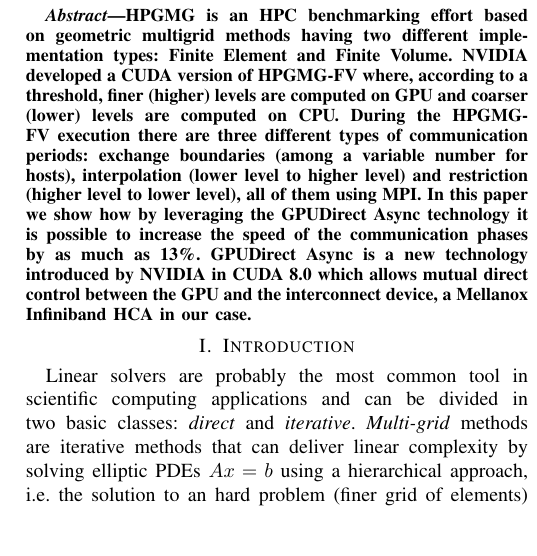
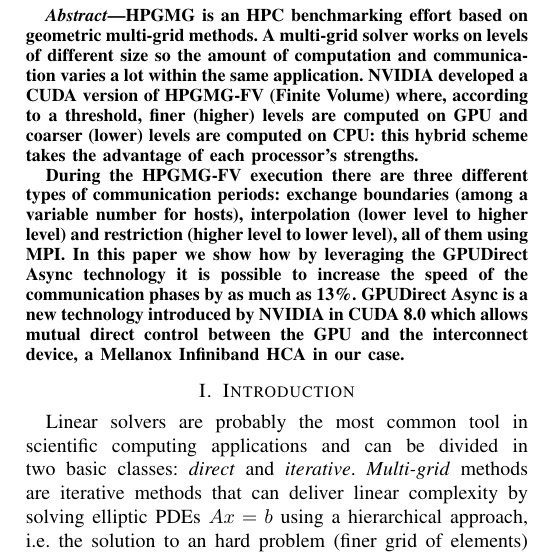
Before and after one commit to e-ago/hpgmg-cuda-async, a LaTeX paper (paper/HPGMG-Async.tex): part of one column of page 1 of 6, cut so that both start at the same text, the shorter picture padded with empty space. Compiled offline with pdfLaTeX.

Commit message:
title and abstract update

```diff
--- a/paper/HPGMG-Async.tex
+++ b/paper/HPGMG-Async.tex
@@ -384,11 +384,11 @@
 % As a general rule, do not put math, special symbols or citations
 % in the abstract
 \begin{abstract}
-HPGMG is an HPC benchmarking effort based on geometric multigrid methods
-having two different implementation types: Finite Element and Finite
-Volume. NVIDIA developed a CUDA version of HPGMG-FV where, according to a
+HPGMG is an HPC benchmarking effort based on geometric multi-grid methods. A multi-grid solver works on levels of different size so the amount of computation and communication varies a lot within the same application.
+NVIDIA developed a CUDA version of HPGMG-FV (Finite Volume) where, according to a
 threshold, finer (higher) levels are computed on GPU and coarser (lower)
-levels are computed on CPU.
+levels are computed on CPU: this hybrid scheme takes the advantage of each processor's strengths.
+
 During the HPGMG-FV execution there are three different types of
 communication periods: exchange boundaries (among a variable number for
 hosts), interpolation (lower level to higher level) and restriction
```
Also changed, not shown: paper/HPGMG-Async.tex (2 more changed lines).
